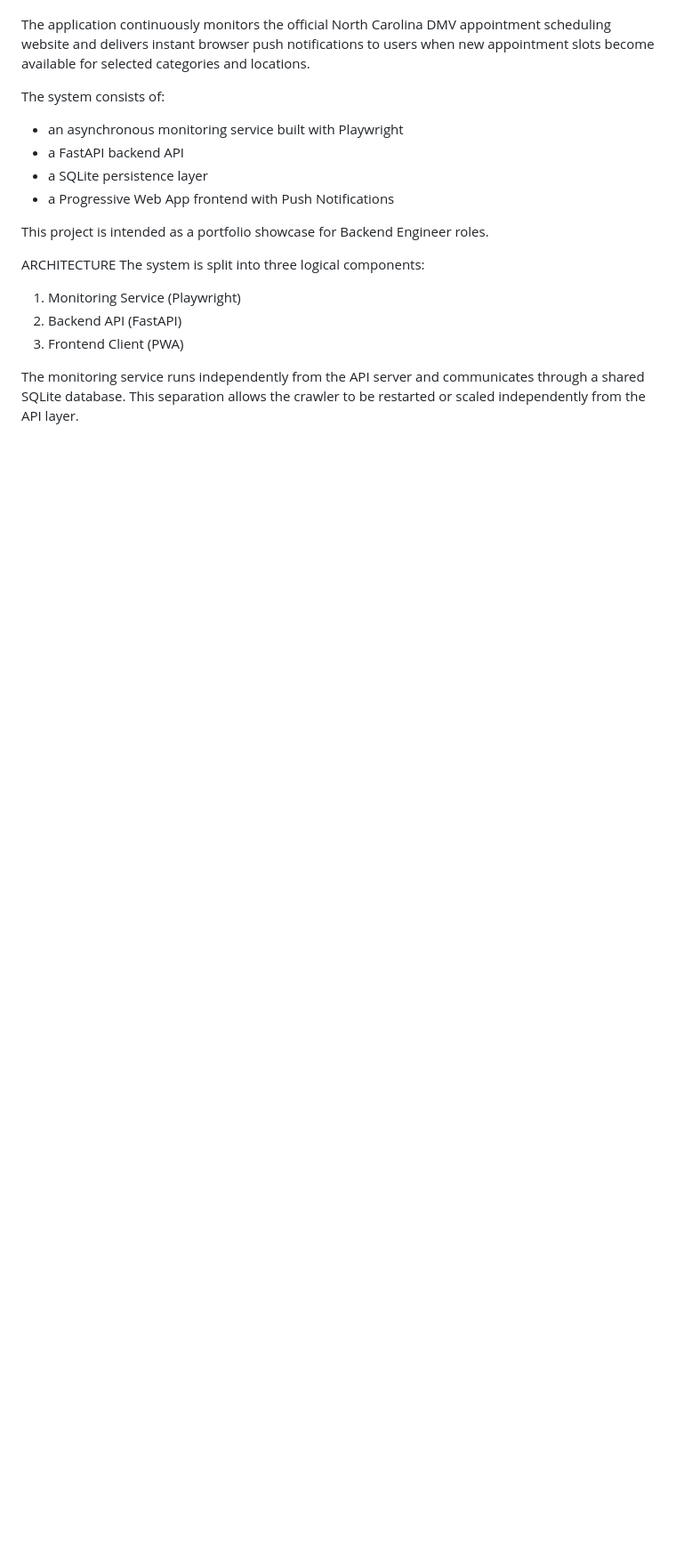
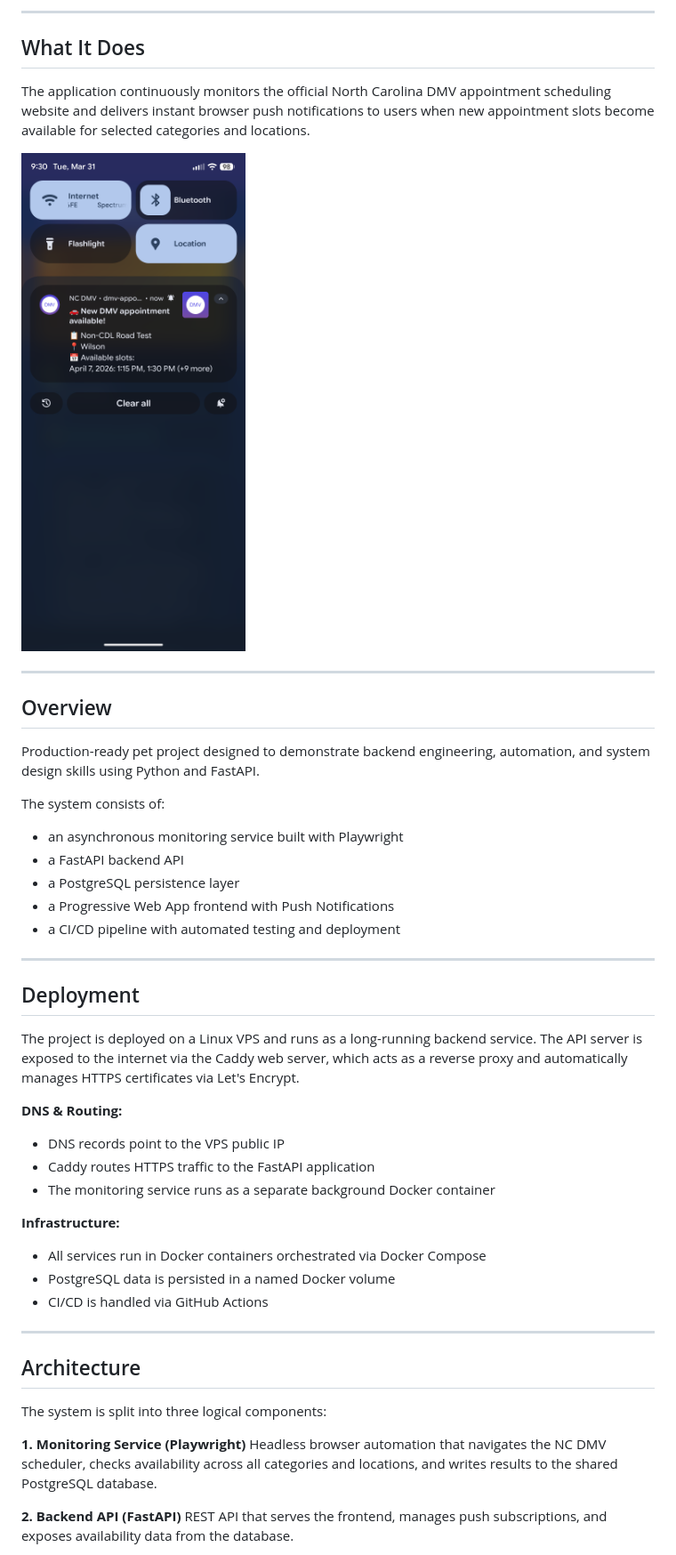
Before and after one commit to GizRedY/DMV-Appointment-Monitor, a Markdown page: README.md, the part around the change printed below. Shown: that part at 89% size. Rendered like a GitHub page; pictures changed too: docs/images/notification.png (added); blank space fills up the shorter version.

Commit message:
docs: update README with screenshots and production stats

```diff
--- a/README.md
+++ b/README.md
@@ -22,25 +31,57 @@ This project is a production-ready pet project designed to demonstrate backend e
+---
+
+## What It Does
+
+The application continuously monitors the official North Carolina DMV appointment
+scheduling website and delivers instant browser push notifications to users when
+new appointment slots become available for selected categories and locations.
+
+![Push Notification](docs/images/notification.png)
+
+---
+
+## Overview
+
+Production-ready pet project designed to demonstrate backend engineering,
 automation, and system design skills using Python and FastAPI.
-
-The application continuously monitors the official North Carolina DMV appointment scheduling
-website and delivers instant browser push notifications to users when new appointment slots
-become available for selected categories and locations.
 
 The system consists of:
 - an asynchronous monitoring service built with Playwright
 - a FastAPI backend API
-- a SQLite persistence layer
+- a PostgreSQL persistence layer
 - a Progressive Web App frontend with Push Notifications
+- a CI/CD pipeline with automated testing and deployment
 
-This project is intended as a portfolio showcase for Backend Engineer roles.
+---
 
-ARCHITECTURE
+## Deployment
+
+The project is deployed on a Linux VPS and runs as a long-running backend service.
+The API server is exposed to the internet via the Caddy web server, which acts as a
+reverse proxy and automatically manages HTTPS certificates via Let's Encrypt.
+
+**DNS & Routing:**
+- DNS records point to the VPS public IP
+- Caddy routes HTTPS traffic to the FastAPI application
+- The monitoring service runs as a separate background Docker container
+
+**Infrastructure:**
+- All services run in Docker containers orchestrated via Docker Compose
+- PostgreSQL data is persisted in a named Docker volume
+- CI/CD is handled via GitHub Actions
+
+---
+
+## Architecture
+
 The system is split into three logical components:
 
-1) Monitoring Service (Playwright)
-2) Backend API (FastAPI)
-3) Frontend Client (PWA)
+**1. Monitoring Service (Playwright)**
+Headless browser automation that navigates the NC DMV scheduler,
+checks availability across all categories and locations, and writes
+results to the shared PostgreSQL database.
 
-The monitoring service runs independently from the API server and communicates through a shared
-SQLite database. This separation allows the crawler to be restarted or scaled independently
-from the API layer.
+**2. Backend API (FastAPI)**
+REST API that serves the frontend, manages push subscriptions,
+and exposes availability data from the database.
 
```
Also changed, not shown: other parts of README.md (+118 -68 lines), docs/images/analytics.png (added), docs/images/search-console.png (added), docs/images/ui.png (added), docs/images/uptime.png (added).
